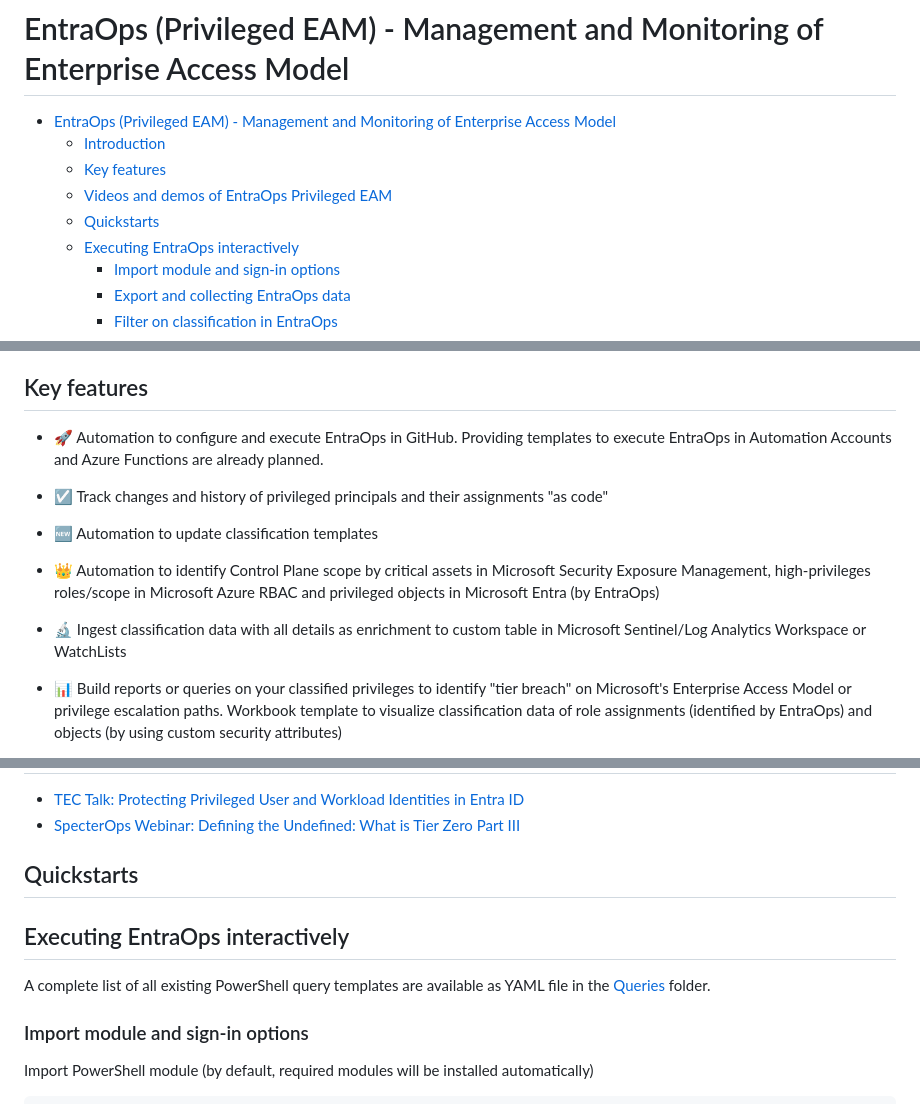
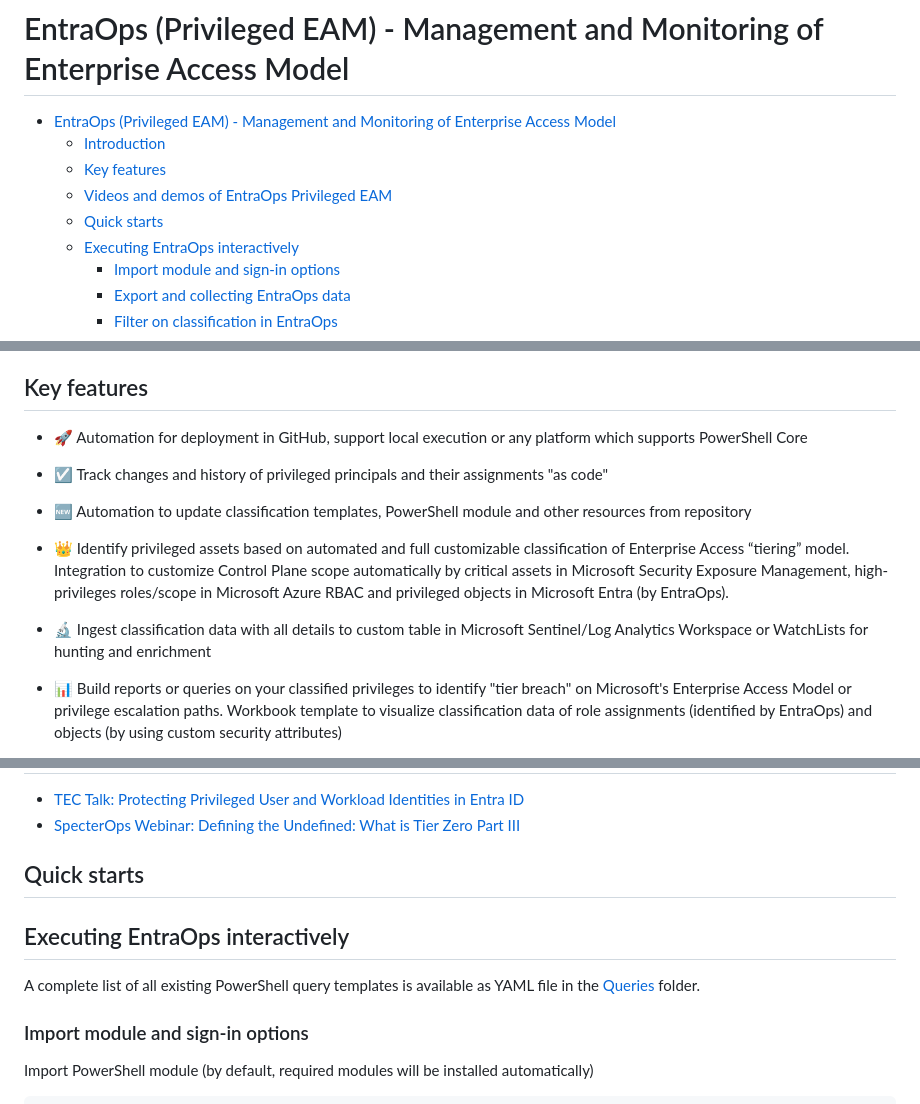
Before and after one commit to Cloud-Architekt/EntraOps, a Markdown page: README.md, 3 parts joined by grey strips. Rendered like a GitHub page.

Commit message:
Minor format improvements

```diff
--- a/README.md
+++ b/README.md
@@ -3,7 +3,7 @@
   - [Introduction](#introduction)
   - [Key features](#key-features)
   - [Videos and demos of EntraOps Privileged EAM](#videos-and-demos-of-entraops-privileged-eam)
-  - [Quickstarts](#quickstarts)
+  - [Quick starts](#quick-starts)
   - [Executing EntraOps interactively](#executing-entraops-interactively)
     - [Import module and sign-in options](#import-module-and-sign-in-options)
     - [Export and collecting EntraOps data](#export-and-collecting-entraops-data)
@@ -29,15 +29,16 @@
 EntraOps is a personal research project to show capabilities for automated management of Microsoft Entra ID tenant at scale by using DevOps-approach. At this time, a PowerShell module and GitHub repository template is available to analyze privileges and use a (customizable) classification model to identify the sensitive of access (based on [Microsoft's Enterprise Access Model](https://aka.ms/SPA)). The solution can be used on any platform which supports PowerShell Core. Therefore, you have the option to run EntraOps in DevOps, serverless or local environments.
 
 ## Key features
-- 🚀 Automation to configure and execute EntraOps in GitHub. Providing templates to execute EntraOps in Automation Accounts and Azure Functions are already planned.
+- 🚀 Automation for deployment in GitHub, support local execution or any platform which supports PowerShell Core
 
 - ☑️ Track changes and history of privileged principals and their assignments "as code"
 
-- 🆕 Automation to update classification templates
+- 🆕 Automation to update classification templates, PowerShell module and other resources from repository
 
-- 👑 Automation to identify Control Plane scope by critical assets in Microsoft Security Exposure Management, high-privileges roles/scope in Microsoft Azure RBAC and privileged objects in Microsoft Entra (by EntraOps)
+- 👑 Identify privileged assets based on automated and full customizable classification of Enterprise Access “tiering” model.
+Integration to customize Control Plane scope automatically by critical assets in Microsoft Security Exposure Management, high-privileges roles/scope in Microsoft Azure RBAC and privileged objects in Microsoft Entra (by EntraOps).
 
-- 🔬 Ingest classification data with all details as enrichment to custom table in Microsoft Sentinel/Log Analytics Workspace or WatchLists
+- 🔬 Ingest classification data with all details to custom table in Microsoft Sentinel/Log Analytics Workspace or WatchLists for hunting and enrichment
 
 - 📊 Build reports or queries on your classified privileges to identify "tier breach" on Microsoft's Enterprise Access Model or privilege escalation paths. Workbook template to visualize classification data of role assignments (identified by EntraOps) and objects (by using custom security attributes)
 
@@ -59,10 +60,10 @@ EntraOps PowerShell module can be executed locally, as part of a CI/CD pipeline
 - [TEC Talk: Protecting Privileged User and Workload Identities in Entra ID](https://www.quest.com/webcast-ondemand/tec-talk-protecting-privileged-user-and-workload-identities-in-entra-id/)
 - [SpecterOps Webinar: Defining the Undefined: What is Tier Zero Part III](https://youtu.be/ykrse1rsvy4?si=f7fLcf1rAN0MGlti&t=1223)
 
-## Quickstarts
+## Quick starts
 
 ## Executing EntraOps interactively
-A complete list of all existing PowerShell query templates are available as YAML file in the [Queries](./Queries/PowerShell/PrivilegedEAM.yaml) folder.
+A complete list of all existing PowerShell query templates is available as YAML file in the [Queries](./Queries/PowerShell/PrivilegedEAM.yaml) folder.
 
 ### Import module and sign-in options
 
```
Also changed, not shown: other parts of README.md (+1 -0 lines).
